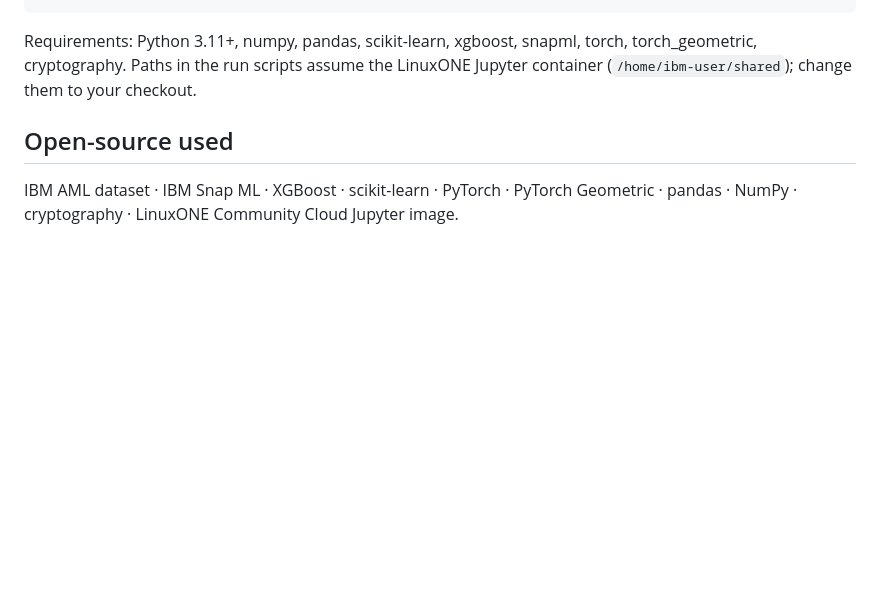
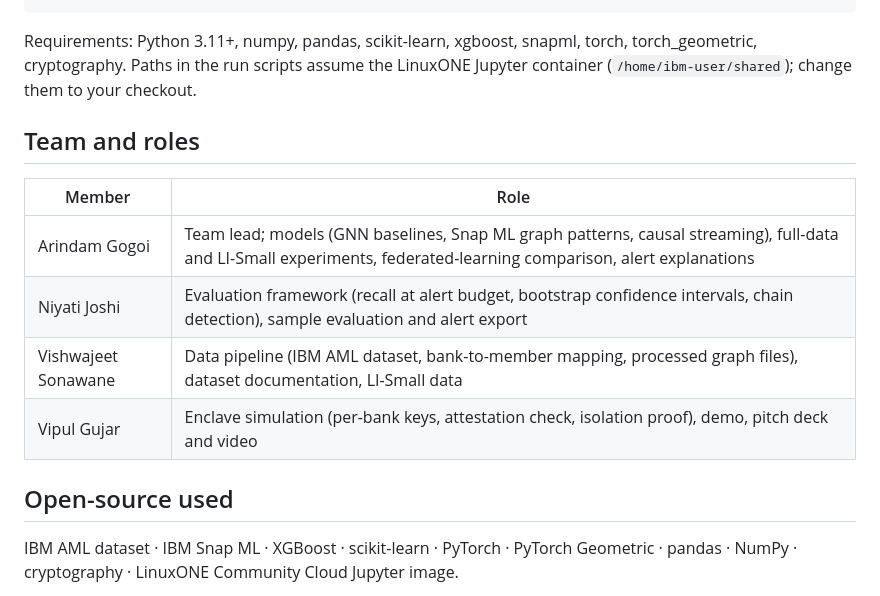
Before and after one commit to leo-leo-691/mulenet-z, a Markdown page: README.md, the part around the change. GitHub-like rendering; blank space fills up the shorter version.

Commit message:
README: team and roles

```diff
--- a/README.md
+++ b/README.md
@@ -67,6 +67,15 @@ python final_results.py
 
 Requirements: Python 3.11+, numpy, pandas, scikit-learn, xgboost, snapml, torch, torch_geometric, cryptography. Paths in the run scripts assume the LinuxONE Jupyter container (`/home/ibm-user/shared`); change them to your checkout.
 
+## Team and roles
+
+| Member | Role |
+|---|---|
+| Arindam Gogoi | Team lead; models (GNN baselines, Snap ML graph patterns, causal streaming), full-data and LI-Small experiments, federated-learning comparison, alert explanations |
+| Niyati Joshi | Evaluation framework (recall at alert budget, bootstrap confidence intervals, chain detection), sample evaluation and alert export |
+| Vishwajeet Sonawane | Data pipeline (IBM AML dataset, bank-to-member mapping, processed graph files), dataset documentation, LI-Small data |
+| Vipul Gujar | Enclave simulation (per-bank keys, attestation check, isolation proof), demo, pitch deck and video |
+
 ## Open-source used
 
 IBM AML dataset · IBM Snap ML · XGBoost · scikit-learn · PyTorch · PyTorch Geometric · pandas · NumPy · cryptography · LinuxONE Community Cloud Jupyter image.
```
